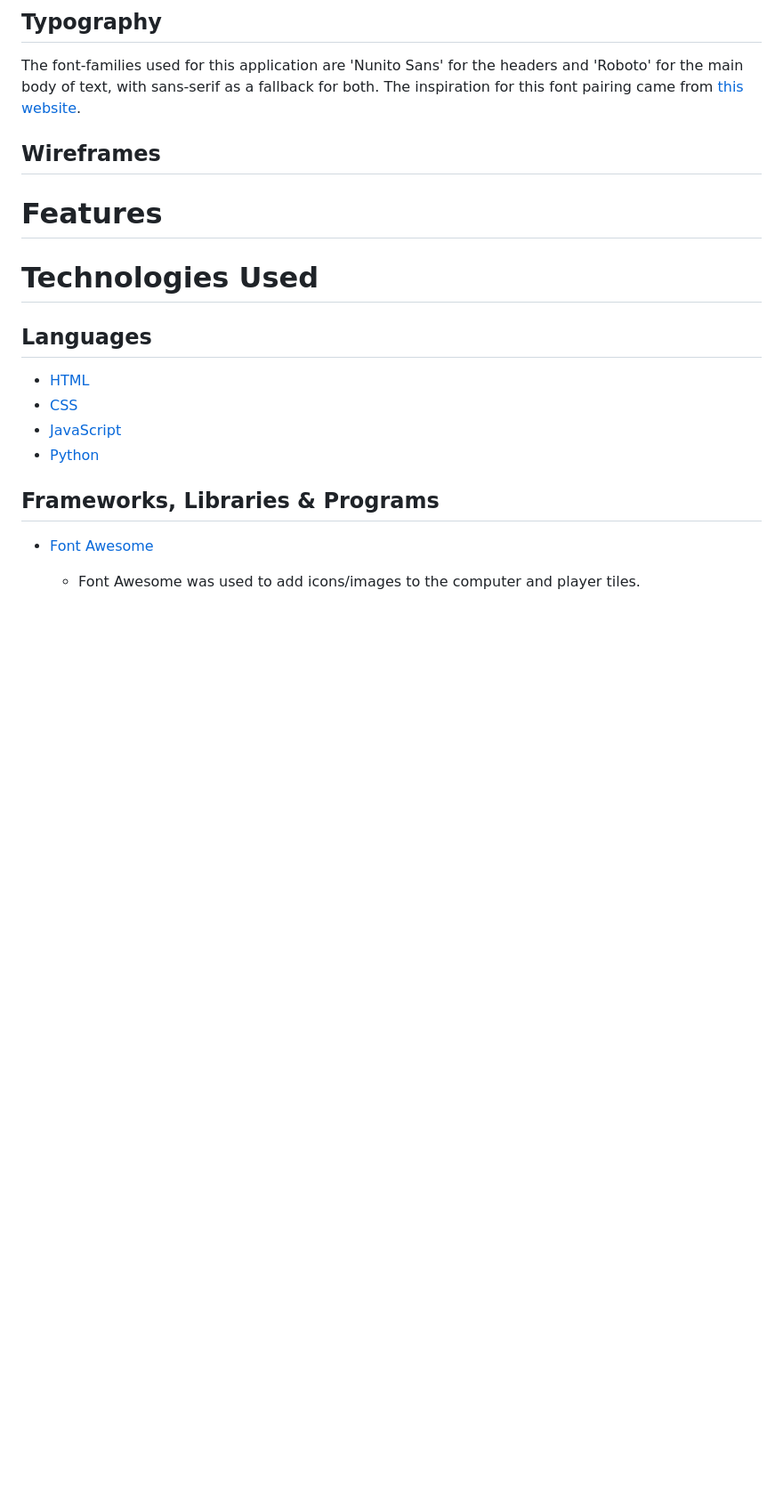
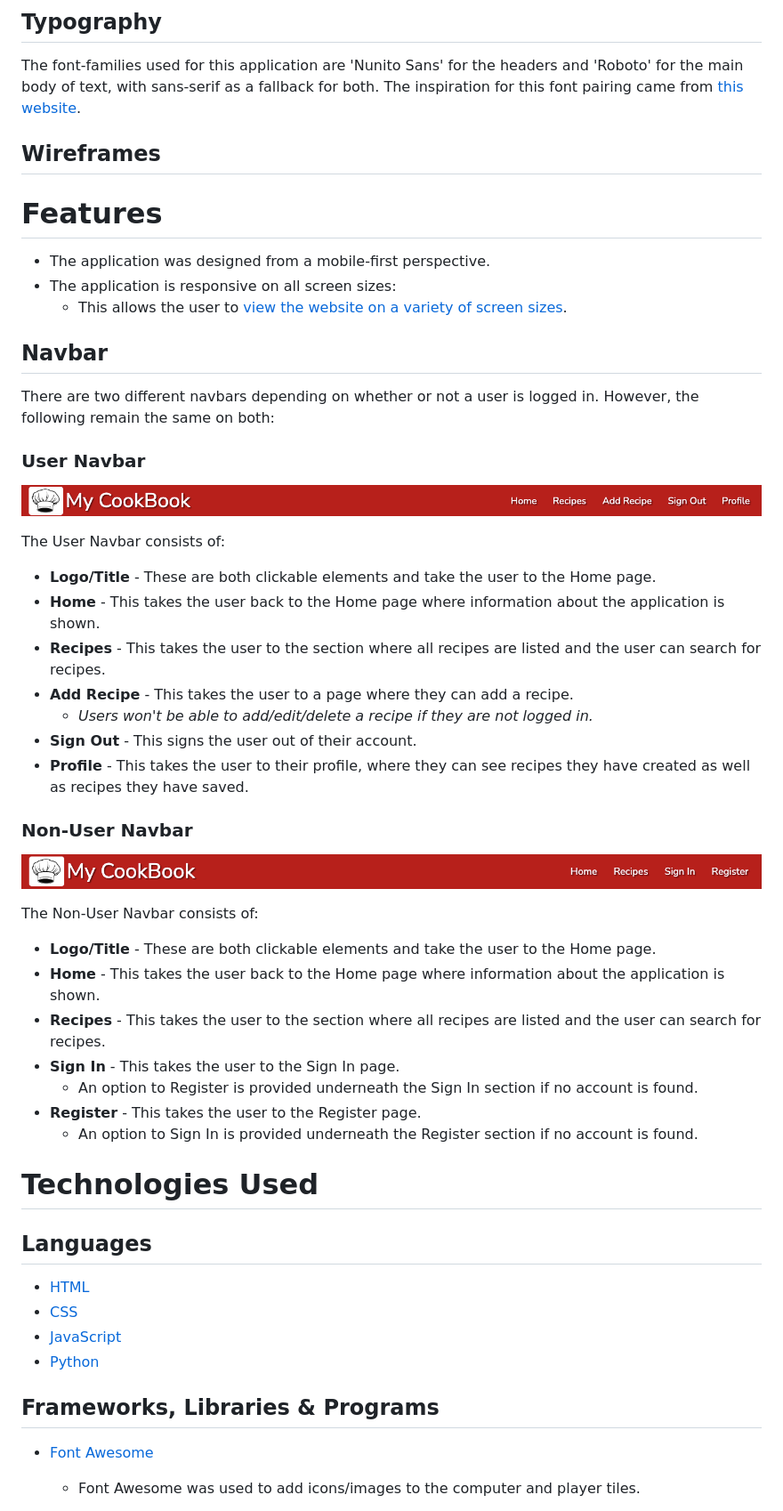
Before and after one commit to DanHodgson12/my-cook-book, a Markdown page: README.md, the part around the change. Shown: that part at 89% size. GitHub-like rendering; blank space fills up the shorter version.

Commit message:
feat: added Navbar section to Features in README.md

```diff
--- a/README.md
+++ b/README.md
@@ -68,6 +68,44 @@ The inspiration for this font pairing came from [this website](https://www.fontp
 ## Wireframes
 
 # Features
+
+- The application was designed from a mobile-first perspective.
+- The application is responsive on all screen sizes:
+  - This allows the user to [view the website on a variety of screen sizes](#user-stories).
+
+## Navbar
+
+There are two different navbars depending on whether or not a user is logged in. However, the following remain the same on both:
+
+### User Navbar
+
+![User Navbar](static/images/navbar-user.png)
+
+The User Navbar consists of:
+
+- __Logo/Title__ - These are both clickable elements and take the user to the Home page.
+- __Home__ - This takes the user back to the Home page where information about the application is shown.
+- __Recipes__ - This takes the user to the section where all recipes are listed and the user can search for recipes.
+- __Add Recipe__ - This takes the user to a page where they can add a recipe.
+  - _Users won't be able to add/edit/delete a recipe if they are not logged in._
+- __Sign Out__ - This signs the user out of their account.
+- __Profile__ - This takes the user to their profile, where they can see recipes they have created as well as recipes they have saved.
+
+### Non-User Navbar
+
+![Non-User Navbar](static/images/navbar-non-user.png)
+
+The Non-User Navbar consists of:
+
+- __Logo/Title__ - These are both clickable elements and take the user to the Home page.
+- __Home__ - This takes the user back to the Home page where information about the application is shown.
+- __Recipes__ - This takes the user to the section where all recipes are listed and the user can search for recipes.
+- __Sign In__ - This takes the user to the Sign In page.
+  - An option to Register is provided underneath the Sign In section if no account is found.
+- __Register__ - This takes the user to the Register page.
+  - An option to Sign In is provided underneath the Register section if no account is found.
+
+
 
 # Technologies Used
 
```
